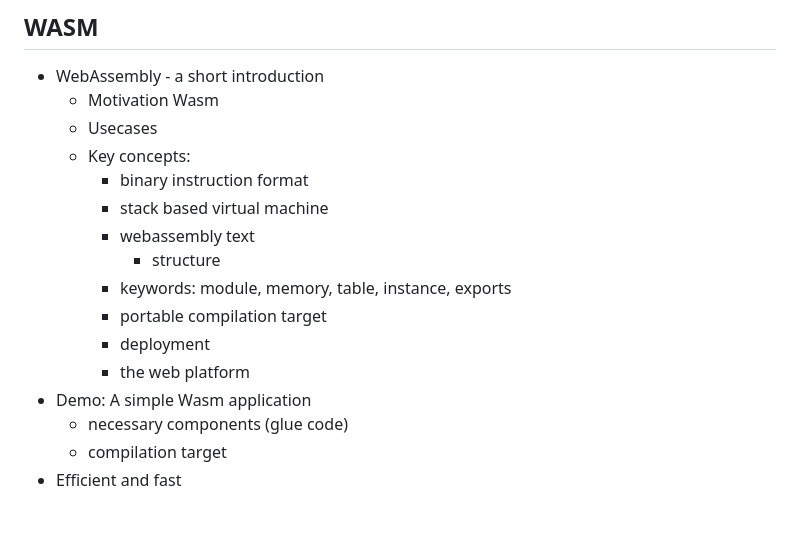
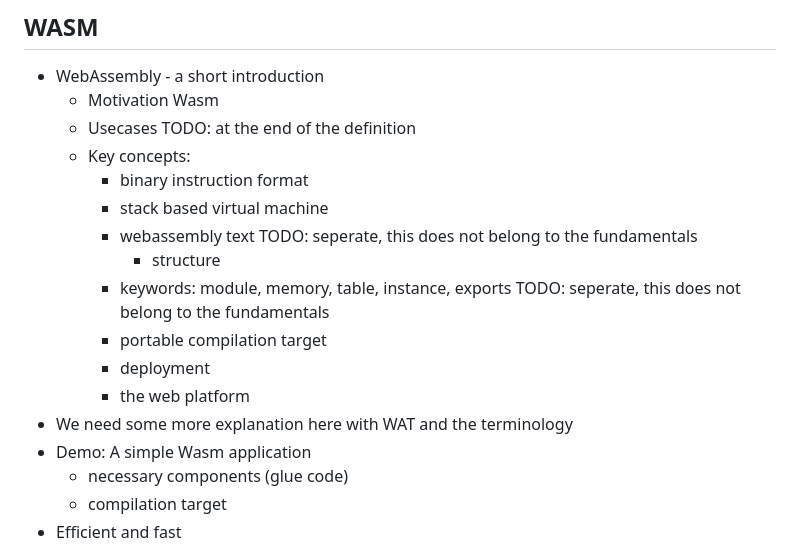
Before and after one commit to JakWai01/notes-special-topics-for-web-applications, a Markdown page: README.md, the part around the change. Drawn GitHub-style; blank space fills up the shorter version.

```diff
--- a/README.md
+++ b/README.md
@@ -284,16 +284,17 @@
 ## WASM
 - WebAssembly - a short introduction
   - Motivation Wasm
-  - Usecases
+  - Usecases TODO: at the end of the definition
   - Key concepts:
     - binary instruction format
     - stack based virtual machine
-    - webassembly text
+    - webassembly text TODO: seperate, this does not belong to the fundamentals
       - structure
-    - keywords: module, memory, table, instance, exports
+    - keywords: module, memory, table, instance, exports TODO: seperate, this does not belong to the fundamentals
     - portable compilation target
     - deployment
     - the web platform
+- We need some more explanation here with WAT and the terminology
 - Demo: A simple Wasm application
   - necessary components (glue code)
   - compilation target
```
Also changed, not shown: presentation/images/webassembly_org.png (added), 1 other file.
